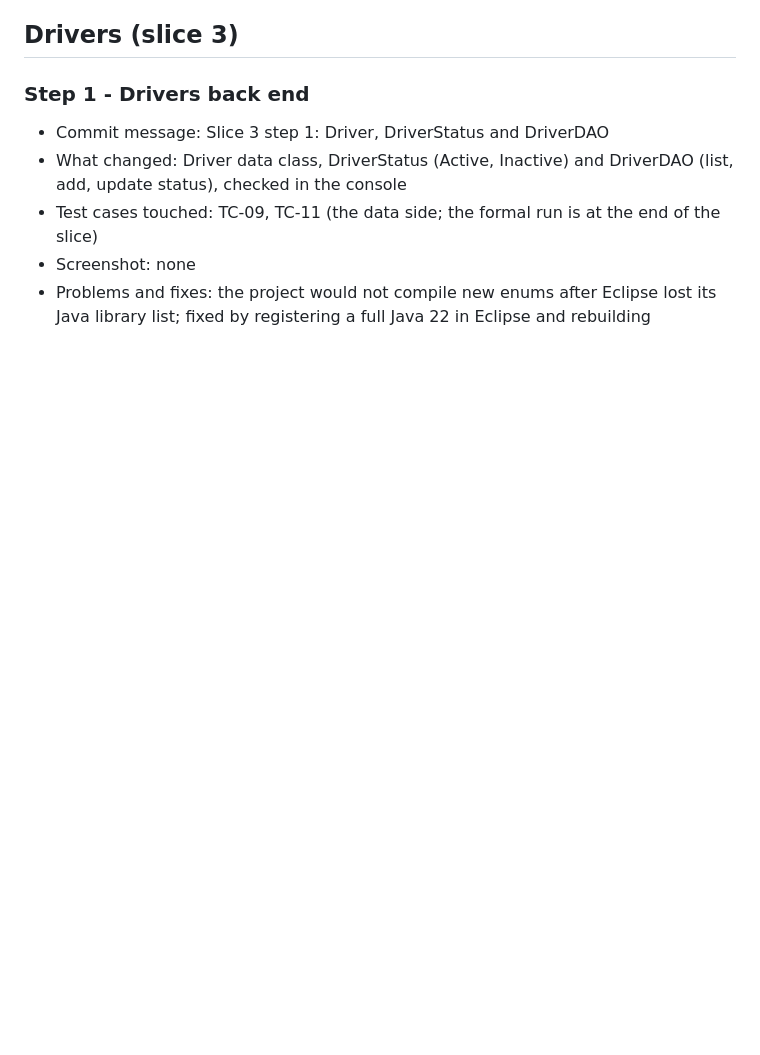
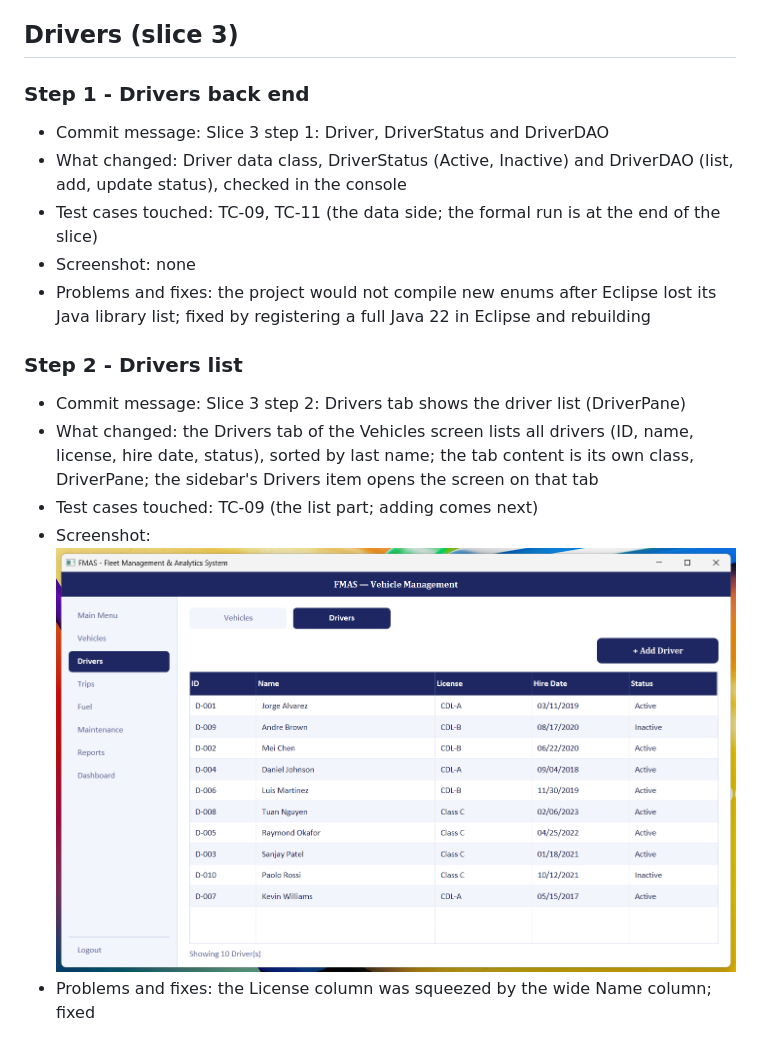
Before and after one commit to Tafsir-hub/fleet-management, a Markdown page: docs/screen-log.md, the part around the change. GitHub-like rendering; pictures changed too: docs/screens/drivers-step-02-list.png (added); blank space fills up the shorter version.

Commit message:
Slice 3 step 2: Drivers tab shows the driver list (DriverPane)

```diff
--- a/docs/screen-log.md
+++ b/docs/screen-log.md
@@ -132,3 +132,12 @@ TC-08: Only Van-type vehicles shown (3)
 - Test cases touched: TC-09, TC-11 (the data side; the formal run is at the end of the slice)
 - Screenshot: none
 - Problems and fixes: the project would not compile new enums after Eclipse lost its Java library list; fixed by registering a full Java 22 in Eclipse and rebuilding
+
+
+
+### Step 2 - Drivers list
+- Commit message: Slice 3 step 2: Drivers tab shows the driver list (DriverPane)
+- What changed: the Drivers tab of the Vehicles screen lists all drivers (ID, name, license, hire date, status), sorted by last name; the tab content is its own class, DriverPane; the sidebar's Drivers item opens the screen on that tab
+- Test cases touched: TC-09 (the list part; adding comes next)
+- Screenshot: ![Drivers list](screens/drivers-step-02-list.png)
+- Problems and fixes: the License column was squeezed by the wide Name column; fixed
```
Also changed, not shown: 4 other files.
